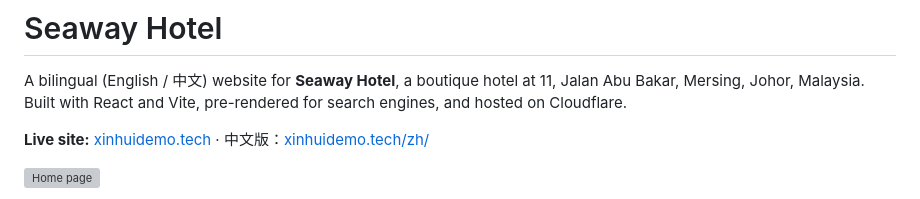
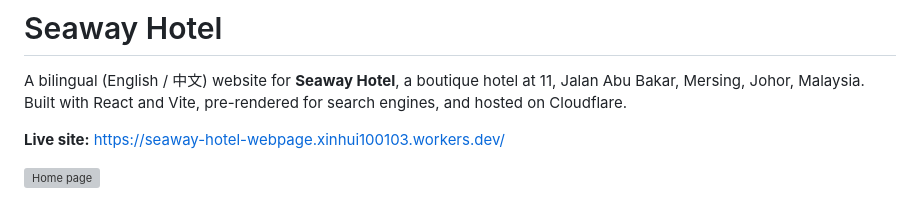
Before and after one commit to xin-hui101/Seaway-Hotel-Webpage, a Markdown page: README.md, the part around the change. GitHub-like rendering; grey boxes are pictures that could not be loaded.

Commit message:
Update live site URL in README.md

```diff
--- a/README.md
+++ b/README.md
@@ -2,7 +2,7 @@
 
 A bilingual (English / 中文) website for **Seaway Hotel**, a boutique hotel at 11, Jalan Abu Bakar, Mersing, Johor, Malaysia. Built with React and Vite, pre-rendered for search engines, and hosted on Cloudflare.
 
-**Live site:** [xinhuidemo.tech](https://xinhuidemo.tech) · 中文版：[xinhuidemo.tech/zh/](https://xinhuidemo.tech/zh/)
+**Live site:** https://seaway-hotel-webpage.xinhui100103.workers.dev/
 
 ![Home page](docs/screenshots/home-en.jpg)
 
```
